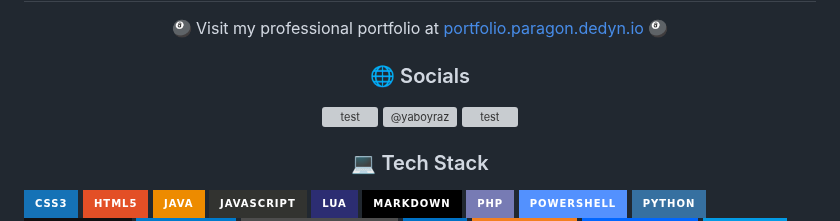
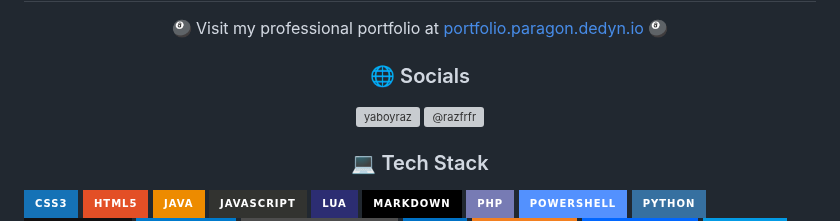
Before and after one commit to Raz-js/Raz-js, a Markdown page: README.md, the part around the change. Drawn GitHub-style; badges without logos; grey boxes are pictures that could not be loaded.

```diff
--- a/README.md
+++ b/README.md
@@ -7,12 +7,12 @@
 <p align="center">
 <!--a href="https://twitter.com/test" target="blank"><img align="center" src="https://raw.githubusercontent.com/rahuldkjain/github-profile-readme-generator/master/src/images/icons/Social/twitter.svg" alt="test" height="30" width="40" /></a-->
 <!--a href="https://linkedin.com/in/test" target="blank"><img align="center" src="https://raw.githubusercontent.com/rahuldkjain/github-profile-readme-generator/master/src/images/icons/Social/linked-in-alt.svg" alt="test" height="30" width="40" /></a-->
-<a href="https://stackoverflow.com/users/test" target="blank"><img align="center" src="https://raw.githubusercontent.com/rahuldkjain/github-profile-readme-generator/master/src/images/icons/Social/stack-overflow.svg" alt="test" height="30" width="40" /></a>
+<!--a href="https://stackoverflow.com/users/test" target="blank"><img align="center" src="https://raw.githubusercontent.com/rahuldkjain/github-profile-readme-generator/master/src/images/icons/Social/stack-overflow.svg" alt="test" height="30" width="40" /></a-->
 <!--a href="https://codesandbox.com/test" target="blank"><img align="center" src="https://raw.githubusercontent.com/rahuldkjain/github-profile-readme-generator/master/src/images/icons/Social/codesandbox.svg" alt="test" height="30" width="40" /></a-->
-<a href="https://instagram.com/yaboyraz" target="blank"><img align="center" src="https://raw.githubusercontent.com/rahuldkjain/github-profile-readme-generator/master/src/images/icons/Social/instagram.svg" alt="@yaboyraz" height="30" width="40" /></a>
+<a href="https://instagram.com/yaboyraz" target="blank"><img align="center" src="https://raw.githubusercontent.com/rahuldkjain/github-profile-readme-generator/master/src/images/icons/Social/instagram.svg" alt="yaboyraz" height="30" width="40" /></a>
 <!--a href="https://dribbble.com/test" target="blank"><img align="center" src="https://raw.githubusercontent.com/rahuldkjain/github-profile-readme-generator/master/src/images/icons/Social/dribbble.svg" alt="test" height="30" width="40" /></a-->
 <!--a href="https://www.behance.net/test" target="blank"><img align="center" src="https://raw.githubusercontent.com/rahuldkjain/github-profile-readme-generator/master/src/images/icons/Social/behance.svg" alt="test" height="30" width="40" /></a-->
-<a href="https://www.youtube.com/c/test" target="blank"><img align="center" src="https://raw.githubusercontent.com/rahuldkjain/github-profile-readme-generator/master/src/images/icons/Social/youtube.svg" alt="test" height="30" width="40" /></a>
+<a href="https://www.youtube.com/@razfrfr" target="blank"><img align="center" src="https://raw.githubusercontent.com/rahuldkjain/github-profile-readme-generator/master/src/images/icons/Social/youtube.svg" alt="@razfrfr" height="30" width="40" /></a>
 <!--a href="https://auth.geeksforgeeks.org/user/test" target="blank"><img align="center" src="https://raw.githubusercontent.com/rahuldkjain/github-profile-readme-generator/master/src/images/icons/Social/geeks-for-geeks.svg" alt="test" height="30" width="40" /></a-->
 <!--a href="https://discord.gg/test" target="blank"><img align="center" src="https://raw.githubusercontent.com/rahuldkjain/github-profile-readme-generator/master/src/images/icons/Social/discord.svg" alt="test" height="30" width="40" /></a-->
 
```
